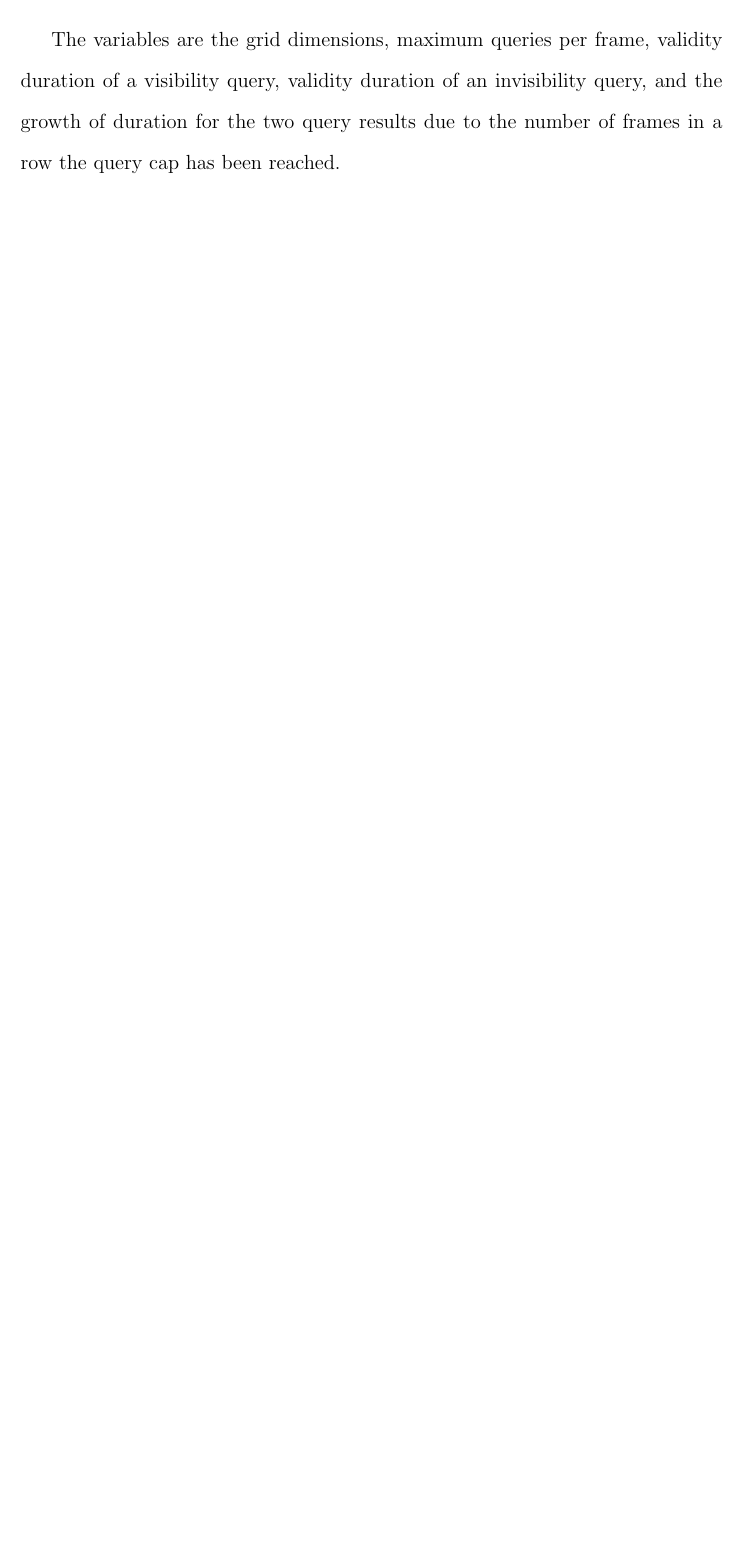
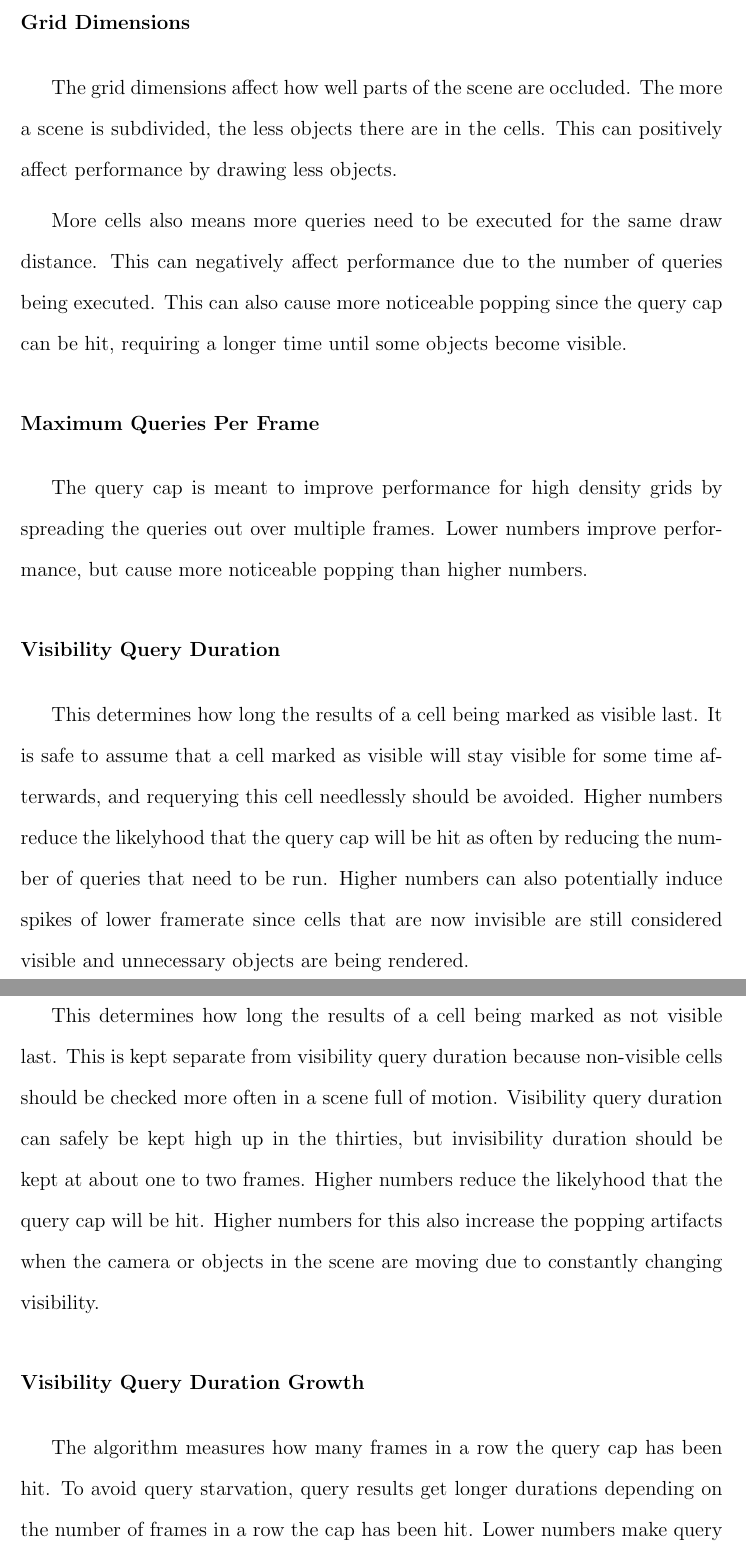
Before and after one commit to ill/Masters-Thesis, a LaTeX thesis (thesis.tex): part of page 69 of 79 before the commit and two parts of pages 70 and 71 of 81 after it, the two joined at a grey line, cut at the place of the change, the shorter picture padded with empty space. Compiled offline with pdfLaTeX; a LaTeX package or settings file that is missing is left out.

Commit message:
Revisions to Chapter 5.

```diff
--- a/thesis.tex
+++ b/thesis.tex
@@ -1411,4 +1415,41 @@ X people were asked to try running the engine with various settings and reported
 %\end{center}
 %\end{figure}
 
-The variables are the grid dimensions, maximum queries per frame, validity duration of a visibility query, validity duration of an invisibility query, and the growth of duration for the two query results due to the number of frames in a row the query cap has been reached.
+\subsection {Variables}
+\label{variables}
+
+\subsubsection{Grid Dimensions}
+\label{grid-dimensions}
+The grid dimensions affect how well parts of the scene are occluded.
+The more a scene is subdivided, the less objects there are in the cells.
+This can positively affect performance by drawing less objects.
+
+More cells also means more queries need to be executed for the same draw distance.
+This can negatively affect performance due to the number of queries being executed.
+This can also cause more noticeable popping since the query cap can be hit, requiring a longer time until some objects become visible.
+
+\subsubsection{Maximum Queries Per Frame}
+\label{maximum-queries-per-frame}
+The query cap is meant to improve performance for high density grids by spreading the queries out over multiple frames.
+Lower numbers improve performance, but cause more noticeable popping than higher numbers.
+
+\subsubsection{Visibility Query Duration}
+\label{visibility-query-duration}
+This determines how long the results of a cell being marked as visible last.
+It is safe to assume that a cell marked as visible will stay visible for some time afterwards, and requerying this cell needlessly should be avoided.
+Higher numbers reduce the likelyhood that the query cap will be hit as often by reducing the number of queries that need to be run.
+Higher numbers can also potentially induce spikes of lower framerate since cells that are now invisible are still considered visible and unnecessary objects are being rendered.
+
+\subsubsection{Invisibility Query Duration}
+\label{invisibility-query-duration}
+This determines how long the results of a cell being marked as not visible last.
+This is kept separate from visibility query duration because non-visible cells should be checked more often in a scene full of motion.
+Visibility query duration can safely be kept high up in the thirties, but invisibility duration should be kept at about one to two frames.
+Higher numbers reduce the likelyhood that the query cap will be hit.
+Higher numbers for this also increase the popping artifacts when the camera or objects in the scene are moving due to constantly changing visibility.
+
+\subsubsection{Visibility Query Duration Growth}
+\label{visibility-query-duration-growth}
+The algorithm measures how many frames in a row the query cap has been hit.
+To avoid query starvation, query results get longer durations depending on the number of frames in a row the cap has been hit.
+Lower numbers make query starvation more likely to happen.
```
Also changed, not shown: thesis.tex (23 more changed lines).
